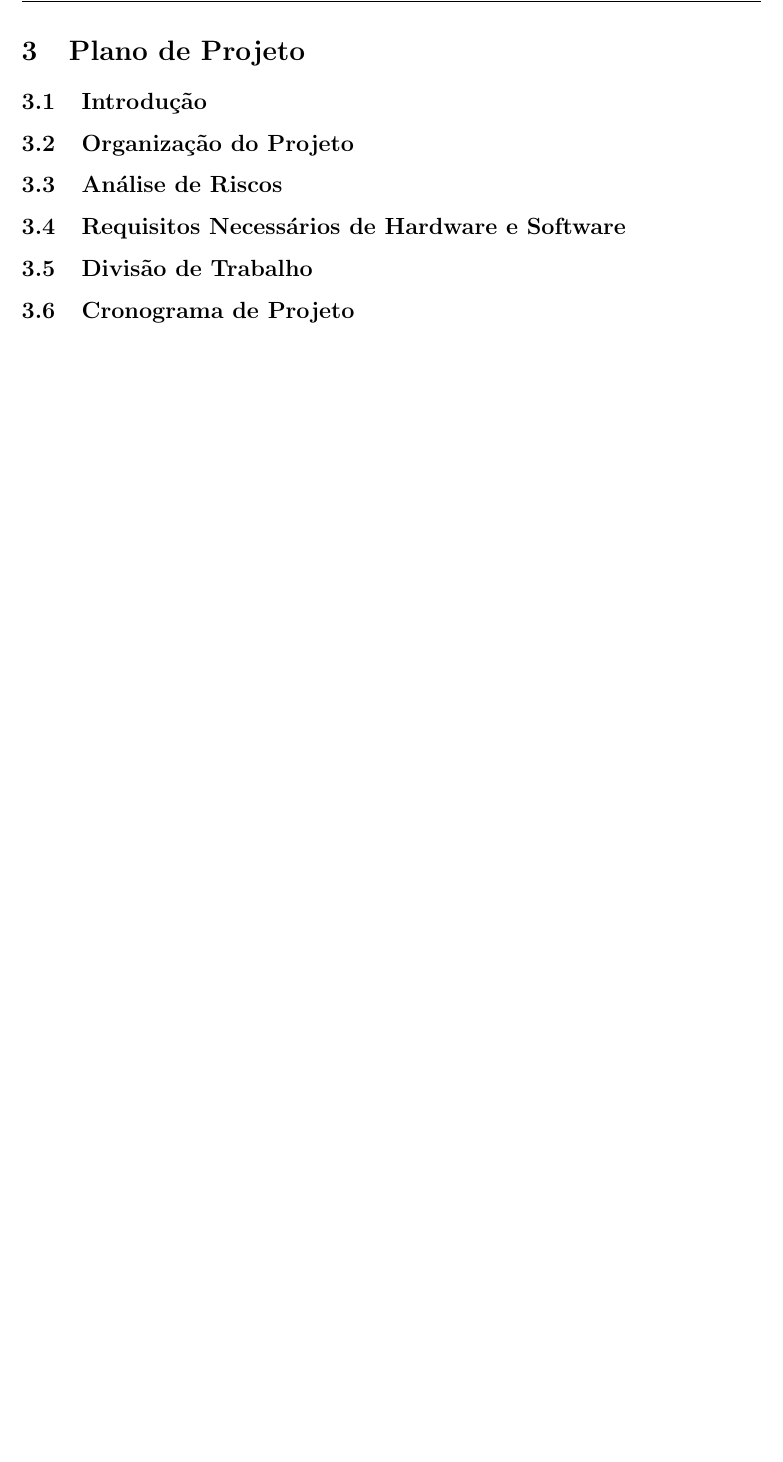
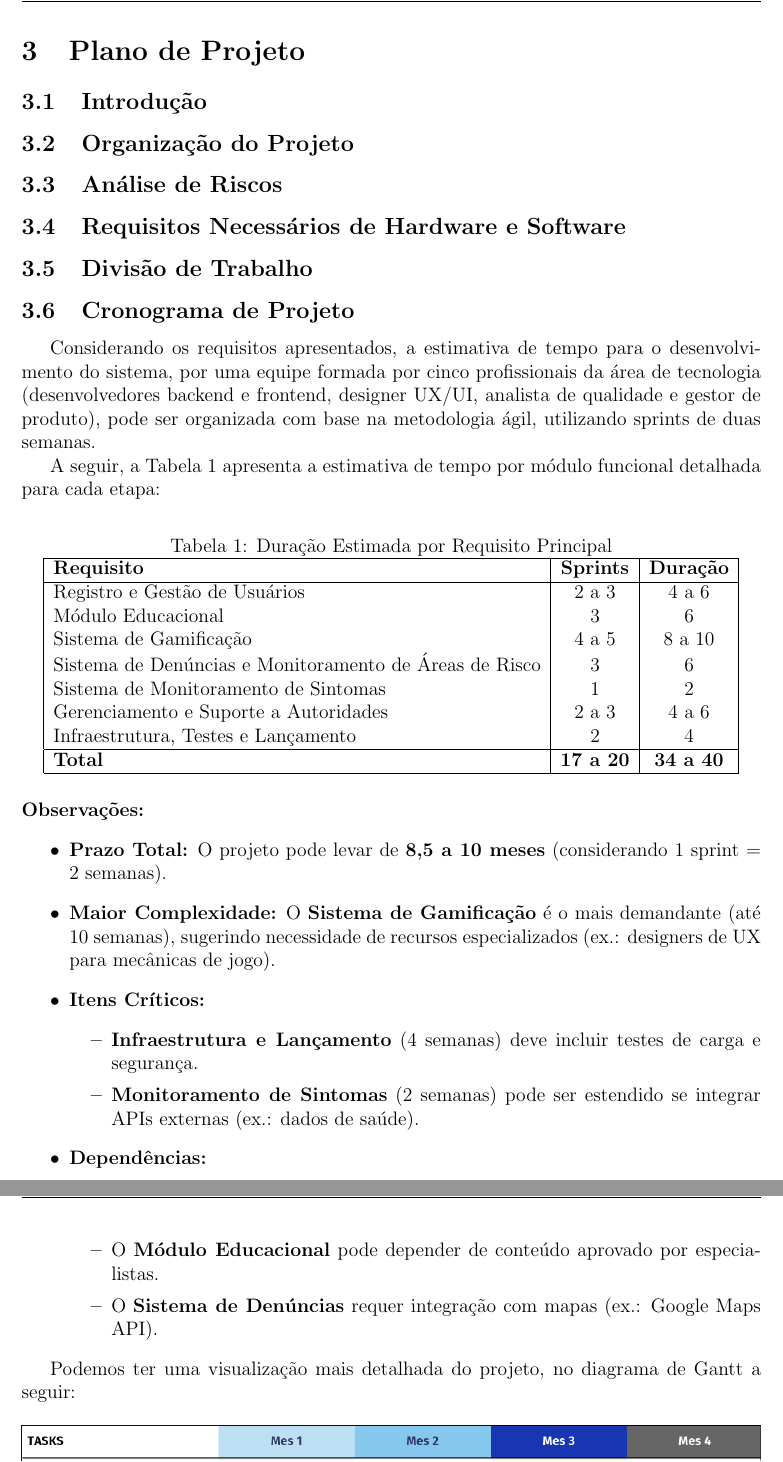
Before and after one commit to Bolt-and-plugs/PuSystems, a LaTeX document (PuSystem.tex): part of page 7 of 10 before the commit and two parts of pages 7 and 8 of 11 after it, the two joined at a grey line, cut so that both start at the same text, the shorter picture padded with empty space. Compiled offline with pdfLaTeX.

Commit message:
mudancas

```diff
--- a/PuSystem.tex
+++ b/PuSystem.tex
@@ -156,4 +154,46 @@ Para que atinja a sua descrição e seus objetivos, o sistema desenvolvido dever
 % descreve a divisão do projeto em atividades e identifica os marcos e os produtos associados a cada atividade
 
 \subsection{Cronograma de Projeto}
-% uso de diagramas; descreve as dependências entre atividades, o tempo estimado para atingir cada marco e a alocação de pessoas
+
+Considerando os requisitos apresentados, a estimativa de tempo para o desenvolvimento do sistema, por uma equipe formada por cinco profissionais da área de tecnologia (desenvolvedores backend e frontend, designer UX/UI, analista de qualidade e gestor de produto), pode ser organizada com base na metodologia ágil, utilizando sprints de duas semanas.
+
+A seguir, a Tabela \ref{tab:cronograma}  apresenta a estimativa de tempo por módulo funcional detalhada para cada etapa:
+
+\begin{table}[h]
+\centering
+\caption{Duração Estimada por Requisito Principal}
+\label{tab:cronograma}
+\begin{tabular}{|l|c|c|}
+\hline
+\textbf{Requisito} & \textbf{Sprints} & \textbf{Duração} \\
+\hline
+Registro e Gestão de Usuários & 2 a 3 & 4 a 6 \\
+Módulo Educacional & 3  & 6 \\
+Sistema de Gamificação & 4 a 5  & 8 a 10 \\
+Sistema de Denúncias e Monitoramento de Áreas de Risco & 3  & 6  \\
+Sistema de Monitoramento de Sintomas & 1  & 2  \\
+Gerenciamento e Suporte a Autoridades & 2 a 3  & 4 a 6  \\
+Infraestrutura, Testes e Lançamento & 2  & 4 \\
+\hline
+\textbf{Total} & \textbf{17 a 20} & \textbf{34 a 40} \\
+\hline
+\end{tabular}
+\end{table}
+
+\noindent \textbf{Observações:}
+\begin{itemize}
+    \item \textbf{Prazo Total:} O projeto pode levar de \textbf{8,5 a 10 meses} (considerando 1 sprint = 2 semanas).
+    \item \textbf{Maior Complexidade:} O \textbf{Sistema de Gamificação} é o mais demandante (até 10 semanas), sugerindo necessidade de recursos especializados (ex.: designers de UX para mecânicas de jogo).
+    \item \textbf{Itens Críticos:}
+    \begin{itemize}
+        \item \textbf{Infraestrutura e Lançamento} (4 semanas) deve incluir testes de carga e segurança.
+        \item \textbf{Monitoramento de Sintomas} (2 semanas) pode ser estendido se integrar APIs externas (ex.: dados de saúde).
+    \end{itemize}
+    \item \textbf{Dependências:}
+    \begin{itemize}
+        \item O \textbf{Módulo Educacional} pode depender de conteúdo aprovado por especialistas.
+        \item O \textbf{Sistema de Denúncias} requer integração com mapas (ex.: Google Maps API).
+    \end{itemize}
+\end{itemize}
+
+Podemos ter uma visualização mais detalhada do projeto, no diagrama de Gantt a seguir:
```
Also changed, not shown: 2025-04-18_16-03-51_screenshot.png (added), PuSystem.tex (7 more changed lines).
